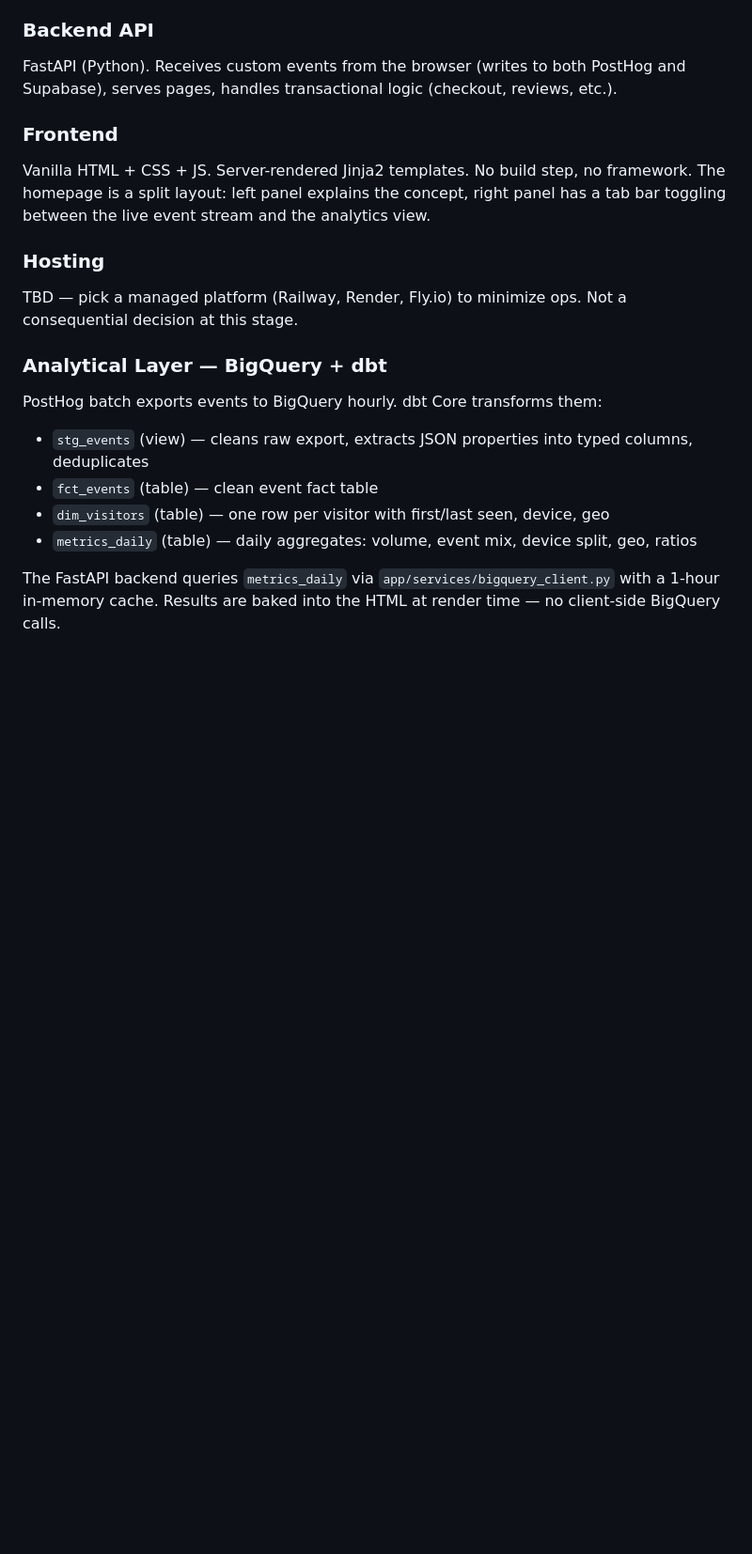
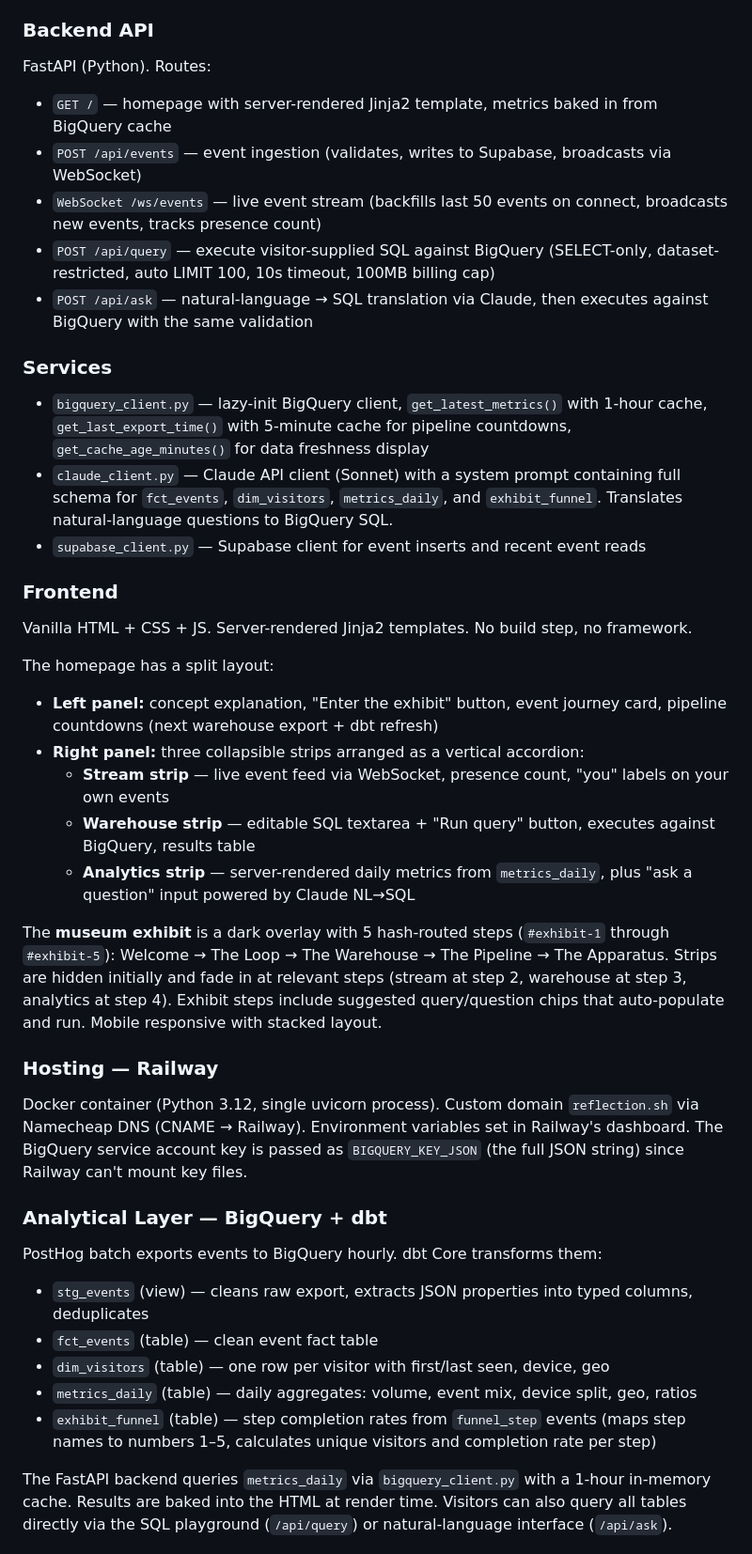
Before and after one commit to amatlin/reflection, a Markdown page: architecture.md, the part around one of its changes. Shown at 94% size. GitHub-like rendering; blank space fills up the shorter version.

```diff
--- a/architecture.md
+++ b/architecture.md
@@ -44,12 +43,31 @@ Supabase serves two roles:
 
 ### Backend API
-FastAPI (Python). Receives custom events from the browser (writes to both PostHog and Supabase), serves pages, handles transactional logic (checkout, reviews, etc.).
+FastAPI (Python). Routes:
+- `GET /` — homepage with server-rendered Jinja2 template, metrics baked in from BigQuery cache
+- `POST /api/events` — event ingestion (validates, writes to Supabase, broadcasts via WebSocket)
+- `WebSocket /ws/events` — live event stream (backfills last 50 events on connect, broadcasts new events, tracks presence count)
+- `POST /api/query` — execute visitor-supplied SQL against BigQuery (SELECT-only, dataset-restricted, auto LIMIT 100, 10s timeout, 100MB billing cap)
+- `POST /api/ask` — natural-language → SQL translation via Claude, then executes against BigQuery with the same validation
+
+### Services
+- `bigquery_client.py` — lazy-init BigQuery client, `get_latest_metrics()` with 1-hour cache, `get_last_export_time()` with 5-minute cache for pipeline countdowns, `get_cache_age_minutes()` for data freshness display
+- `claude_client.py` — Claude API client (Sonnet) with a system prompt containing full schema for `fct_events`, `dim_visitors`, `metrics_daily`, and `exhibit_funnel`. Translates natural-language questions to BigQuery SQL.
+- `supabase_client.py` — Supabase client for event inserts and recent event reads
 
 ### Frontend
-Vanilla HTML + CSS + JS. Server-rendered Jinja2 templates. No build step, no framework. The homepage is a split layout: left panel explains the concept, right panel has a tab bar toggling between the live event stream and the analytics view.
+Vanilla HTML + CSS + JS. Server-rendered Jinja2 templates. No build step, no framework.
 
-### Hosting
-TBD — pick a managed platform (Railway, Render, Fly.io) to minimize ops. Not a consequential decision at this stage.
+The homepage has a split layout:
+- **Left panel:** concept explanation, "Enter the exhibit" button, event journey card, pipeline countdowns (next warehouse export + dbt refresh)
+- **Right panel:** three collapsible strips arranged as a vertical accordion:
+  - **Stream strip** — live event feed via WebSocket, presence count, "you" labels on your own events
+  - **Warehouse strip** — editable SQL textarea + "Run query" button, executes against BigQuery, results table
+  - **Analytics strip** — server-rendered daily metrics from `metrics_daily`, plus "ask a question" input powered by Claude NL→SQL
+
+The **museum exhibit** is a dark overlay with 5 hash-routed steps (`#exhibit-1` through `#exhibit-5`): Welcome → The Loop → The Warehouse → The Pipeline → The Apparatus. Strips are hidden initially and fade in at relevant steps (stream at step 2, warehouse at step 3, analytics at step 4). Exhibit steps include suggested query/question chips that auto-populate and run. Mobile responsive with stacked layout.
+
+### Hosting — Railway
+Docker container (Python 3.12, single uvicorn process). Custom domain `reflection.sh` via Namecheap DNS (CNAME → Railway). Environment variables set in Railway's dashboard. The BigQuery service account key is passed as `BIGQUERY_KEY_JSON` (the full JSON string) since Railway can't mount key files.
 
 ### Analytical Layer — BigQuery + dbt
 PostHog batch exports events to BigQuery hourly. dbt Core transforms them:
@@ -57,6 +75,7 @@ PostHog batch exports events to BigQuery hourly. dbt Core transforms them:
 - `fct_events` (table) — clean event fact table
 - `dim_visitors` (table) — one row per visitor with first/last seen, device, geo
 - `metrics_daily` (table) — daily aggregates: volume, event mix, device split, geo, ratios
+- `exhibit_funnel` (table) — step completion rates from `funnel_step` events (maps step names to numbers 1–5, calculates unique visitors and completion rate per step)
 
-The FastAPI backend queries `metrics_daily` via `app/services/bigquery_client.py` with a 1-hour in-memory cache. Results are baked into the HTML at render time — no client-side BigQuery calls.
+The FastAPI backend queries `metrics_daily` via `bigquery_client.py` with a 1-hour in-memory cache. Results are baked into the HTML at render time. Visitors can also query all tables directly via the SQL playground (`/api/query`) or natural-language interface (`/api/ask`).
 
```
Also changed, not shown: other parts of architecture.md (+31 -28 lines).
